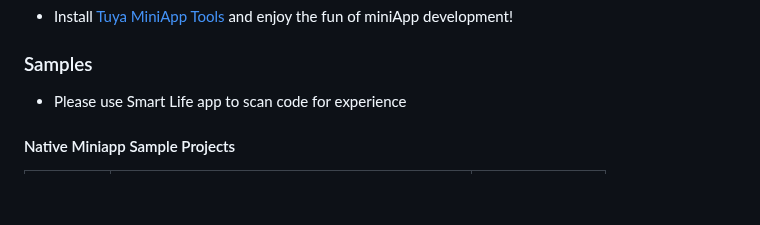
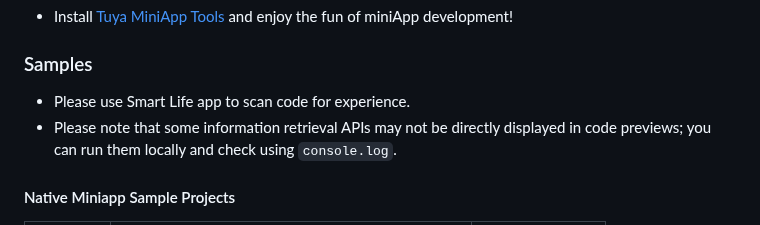
Before and after one commit to Tuya-Community/tuya-miniapp-demo, a Markdown page: README.md, the part around the change. Rendered like a GitHub page; blank space fills up the shorter version.

Commit message:
chore: readme

```diff
--- a/README.md
+++ b/README.md
@@ -12,7 +12,8 @@ English[](README.md) | [简体中文](README_zh.md)
 
 ### Samples
 
-- Please use Smart Life app to scan code for experience
+- Please use Smart Life app to scan code for experience.
+- Please note that some information retrieval APIs may not be directly displayed in code previews; you can run them locally and check using `console.log`.
 
 #### Native Miniapp Sample Projects
 
```
Also changed, not shown: README_zh.md (+2 -0 lines).
